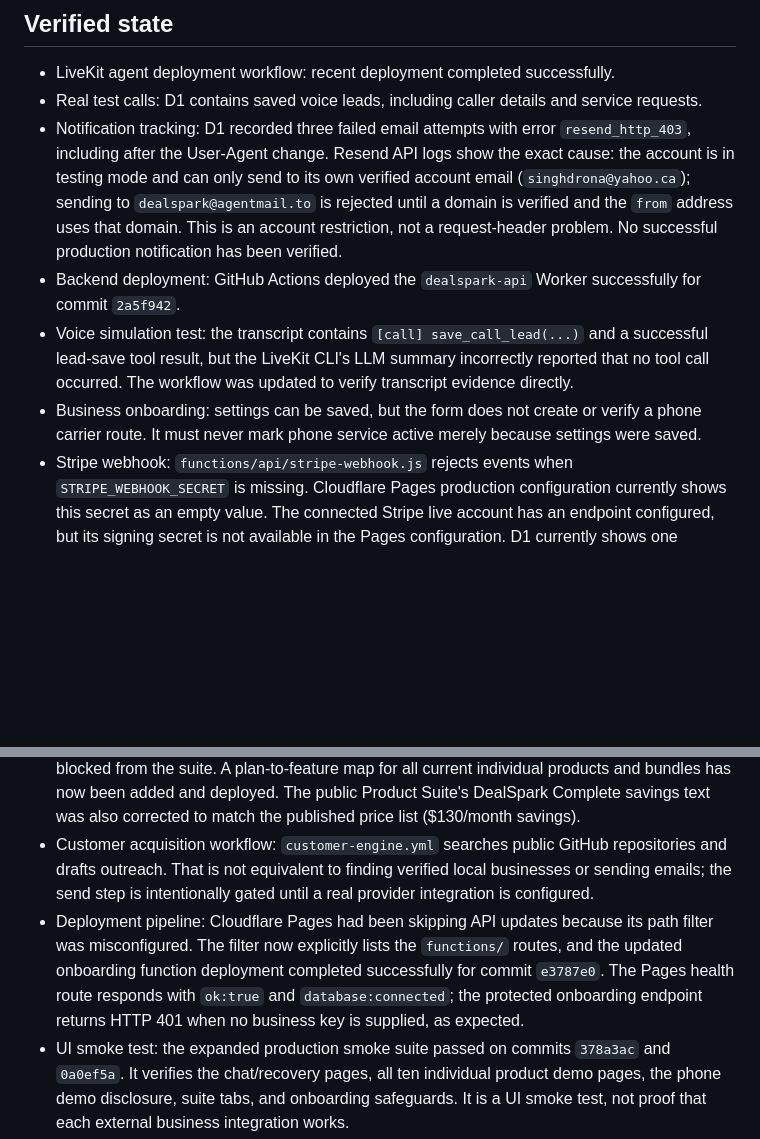
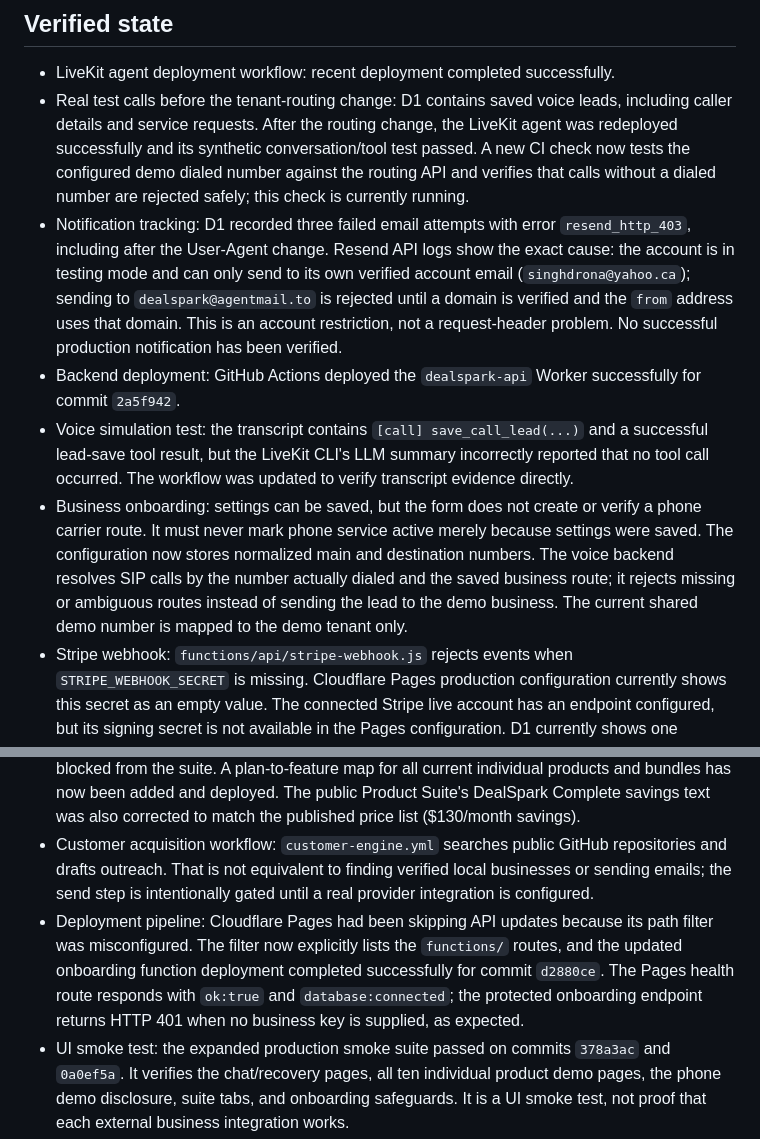
Before and after one commit to singhdrona30-beep/DealSpark-Recovery-Desk, a Markdown page: docs/PRODUCT-READINESS-AUDIT.md, 2 parts joined by grey strips. GitHub-like rendering; blank space fills up the shorter version.

Commit message:
Record tenant-safe number routing changes and deployment evidence

```diff
--- a/docs/PRODUCT-READINESS-AUDIT.md
+++ b/docs/PRODUCT-READINESS-AUDIT.md
@@ -10,16 +10,16 @@ Scope: GitHub repository, Cloudflare Pages/Workers configuration, D1 lead and no
 ## Verified state
 
 - LiveKit agent deployment workflow: recent deployment completed successfully.
-- Real test calls: D1 contains saved voice leads, including caller details and service requests.
+- Real test calls before the tenant-routing change: D1 contains saved voice leads, including caller details and service requests. After the routing change, the LiveKit agent was redeployed successfully and its synthetic conversation/tool test passed. A new CI check now tests the configured demo dialed number against the routing API and verifies that calls without a dialed number are rejected safely; this check is currently running.
 - Notification tracking: D1 recorded three failed email attempts with error `resend_http_403`, including after the User-Agent change. Resend API logs show the exact cause: the account is in testing mode and can only send to its own verified account email (`singhdrona@yahoo.ca`); sending to `dealspark@agentmail.to` is rejected until a domain is verified and the `from` address uses that domain. This is an account restriction, not a request-header problem. No successful production notification has been verified.
 - Backend deployment: GitHub Actions deployed the `dealspark-api` Worker successfully for commit `2a5f942`.
 - Voice simulation test: the transcript contains `[call] save_call_lead(...)` and a successful lead-save tool result, but the LiveKit CLI's LLM summary incorrectly reported that no tool call occurred. The workflow was updated to verify transcript evidence directly.
-- Business onboarding: settings can be saved, but the form does not create or verify a phone carrier route. It must never mark phone service active merely because settings were saved.
+- Business onboarding: settings can be saved, but the form does not create or verify a phone carrier route. It must never mark phone service active merely because settings were saved. The configuration now stores normalized main and destination numbers. The voice backend resolves SIP calls by the number actually dialed and the saved business route; it rejects missing or ambiguous routes instead of sending the lead to the demo business. The current shared demo number is mapped to the demo tenant only.
 - Stripe webhook: `functions/api/stripe-webhook.js` rejects events when `STRIPE_WEBHOOK_SECRET` is missing. Cloudflare Pages production configuration currently shows this secret as an empty value. The connected Stripe live account has an endpoint configured, but its signing secret is not available in the Pages configuration. D1 currently shows one `starter/setup` subscription and zero active subscriptions. Payment activation is not considered verified until the signing secret is configured and a test checkout/webhook succeeds.
 - Product action API: `functions/api/items/[id]/[action].js` explicitly returns `external_action_executed:false`. Approving an item creates an internal action-queue record; it does not itself pay a bill, change inventory, schedule a worker, send a review request, or update a third-party platform.
 - Product-suite plan access: the product-state API originally mapped only the legacy `starter/growth/pro/business` plans, so individual product and bundle subscriptions could be blocked from the suite. A plan-to-feature map for all current individual products and bundles has now been added and deployed. The public Product Suite's DealSpark Complete savings text was also corrected to match the published price list ($130/month savings).
 - Customer acquisition workflow: `customer-engine.yml` searches public GitHub repositories and drafts outreach. That is not equivalent to finding verified local businesses or sending emails; the send step is intentionally gated until a real provider integration is configured.
-- Deployment pipeline: Cloudflare Pages had been skipping API updates because its path filter was misconfigured. The filter now explicitly lists the `functions/` routes, and the updated onboarding function deployment completed successfully for commit `e3787e0`. The Pages health route responds with `ok:true` and `database:connected`; the protected onboarding endpoint returns HTTP 401 when no business key is supplied, as expected.
+- Deployment pipeline: Cloudflare Pages had been skipping API updates because its path filter was misconfigured. The filter now explicitly lists the `functions/` routes, and the updated onboarding function deployment completed successfully for commit `d2880ce`. The Pages health route responds with `ok:true` and `database:connected`; the protected onboarding endpoint returns HTTP 401 when no business key is supplied, as expected.
 - UI smoke test: the expanded production smoke suite passed on commits `378a3ac` and `0a0ef5a`. It verifies the chat/recovery pages, all ten individual product demo pages, the phone demo disclosure, suite tabs, and onboarding safeguards. It is a UI smoke test, not proof that each external business integration works.
 
 ## Product-by-product readiness
```
